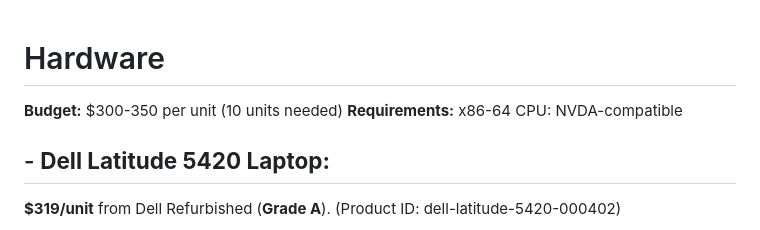
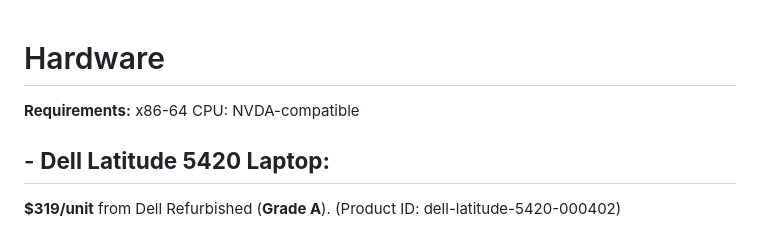
Before and after one commit to andrewle8/vietnam-assistive-tech-lab, a Markdown page: Documentation/Hardware.md, the part around the change. GitHub-like rendering.

```diff
--- a/Documentation/Hardware.md
+++ b/Documentation/Hardware.md
@@ -1,6 +1,4 @@
 # Hardware
-
-**Budget:** $300-350 per unit (10 units needed)
 **Requirements:** x86-64 CPU: NVDA-compatible
 
 ## - **Dell Latitude 5420 Laptop:**
```
